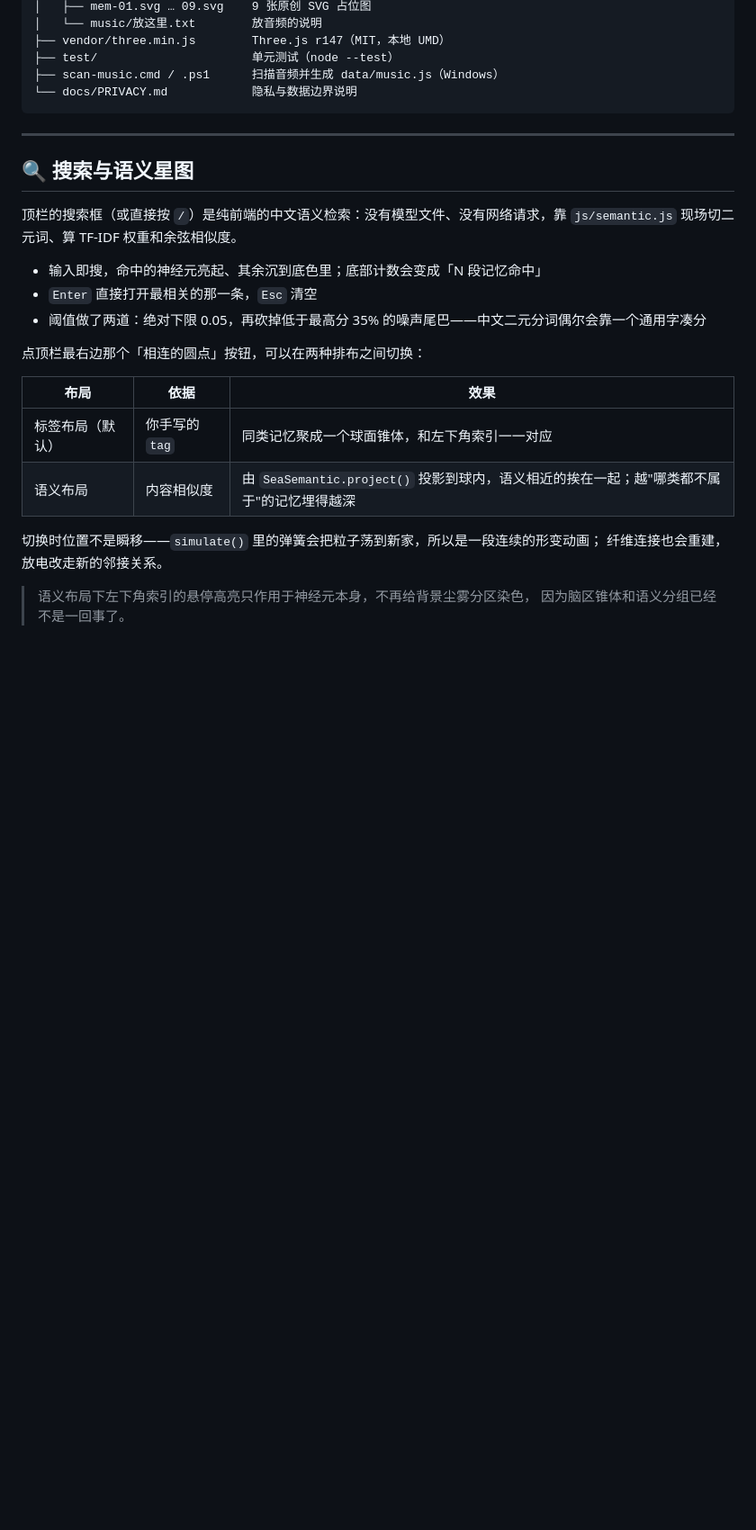
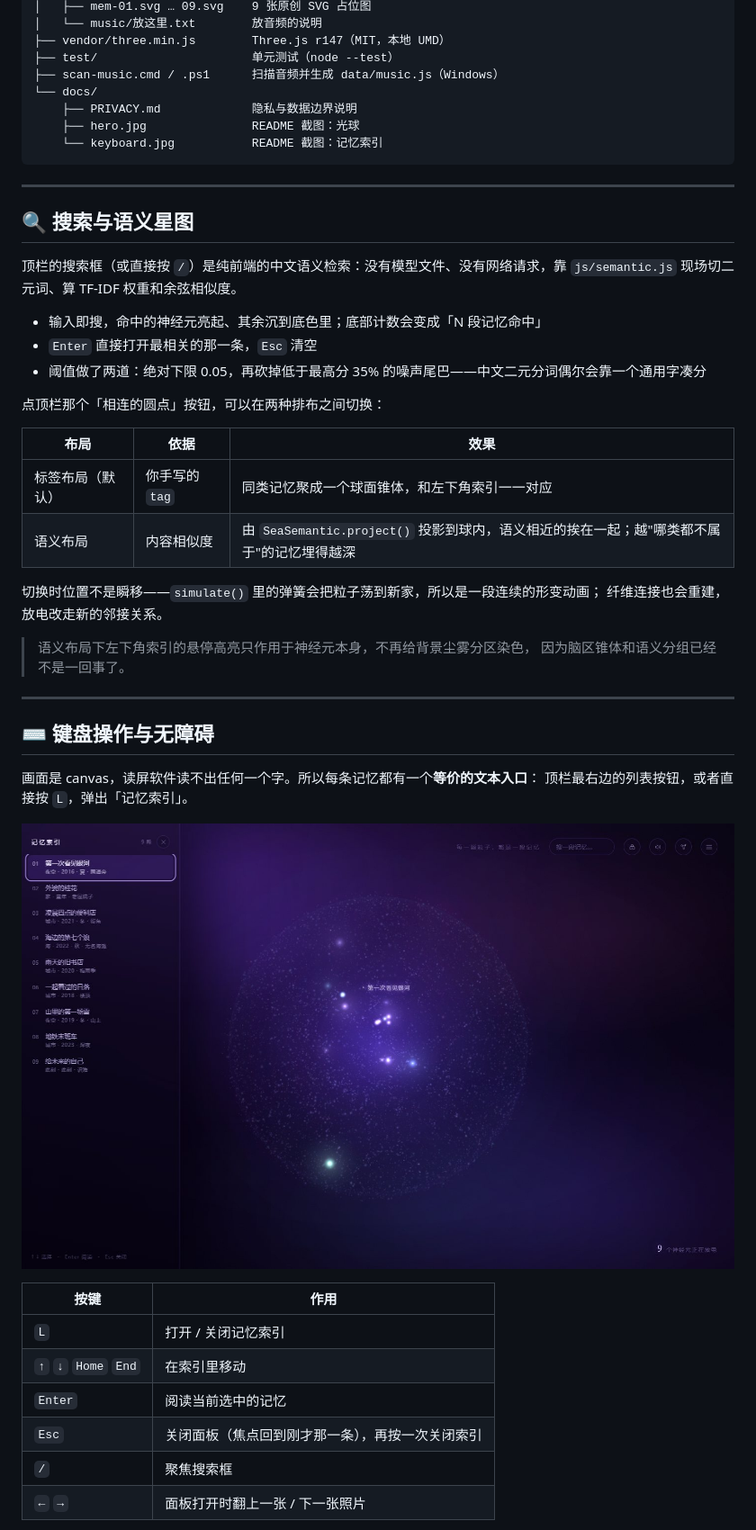
Before and after one commit to kanxiaohua/thalassa, a Markdown page: README.md, the part around one of its changes. Shown at 90% size. Drawn GitHub-style; pictures changed too: docs/keyboard.jpg (added); blank space fills up the shorter version.

````diff
--- a/README.md
+++ b/README.md
@@ -84,7 +87,10 @@ thalassa/
 ├── vendor/three.min.js        Three.js r147（MIT，本地 UMD）
 ├── test/                      单元测试（node --test）
 ├── scan-music.cmd / .ps1      扫描音频并生成 data/music.js（Windows）
-└── docs/PRIVACY.md            隐私与数据边界说明
+└── docs/
+    ├── PRIVACY.md             隐私与数据边界说明
+    ├── hero.jpg               README 截图：光球
+    └── keyboard.jpg           README 截图：记忆索引
 ```
 
 ---
@@ -98,7 +104,7 @@ thalassa/
 - `Enter` 直接打开最相关的那一条，`Esc` 清空
 - 阈值做了两道：绝对下限 0.05，再砍掉低于最高分 35% 的噪声尾巴——中文二元分词偶尔会靠一个通用字凑分
 
-点顶栏最右边那个「相连的圆点」按钮，可以在两种排布之间切换：
+点顶栏那个「相连的圆点」按钮，可以在两种排布之间切换：
 
 | 布局 | 依据 | 效果 |
 | --- | --- | --- |
@@ -110,3 +116,22 @@ thalassa/
 
 > 语义布局下左下角索引的悬停高亮只作用于神经元本身，不再给背景尘雾分区染色，
 > 因为脑区锥体和语义分组已经不是一回事了。
+
+---
+
+## ⌨️ 键盘操作与无障碍
+
+画面是 canvas，读屏软件读不出任何一个字。所以每条记忆都有一个**等价的文本入口**：
+顶栏最右边的列表按钮，或者直接按 `L`，弹出「记忆索引」。
+
+![记忆索引](docs/keyboard.jpg)
+
+| 按键 | 作用 |
+| --- | --- |
+| `L` | 打开 / 关闭记忆索引 |
+| `↑` `↓` `Home` `End` | 在索引里移动 |
+| `Enter` | 阅读当前选中的记忆 |
+| `Esc` | 关闭面板（焦点回到刚才那一条），再按一次关闭索引 |
+| `/` | 聚焦搜索框 |
+| `←` `→` | 面板打开时翻上一张 / 下一张照片 |
+
````
Also changed, not shown: other parts of README.md (+30 -0 lines), README.en.md (+4 -1 lines), 使用说明.md (+11 -1 lines), docs/hero.jpg (added), 3 other files.
